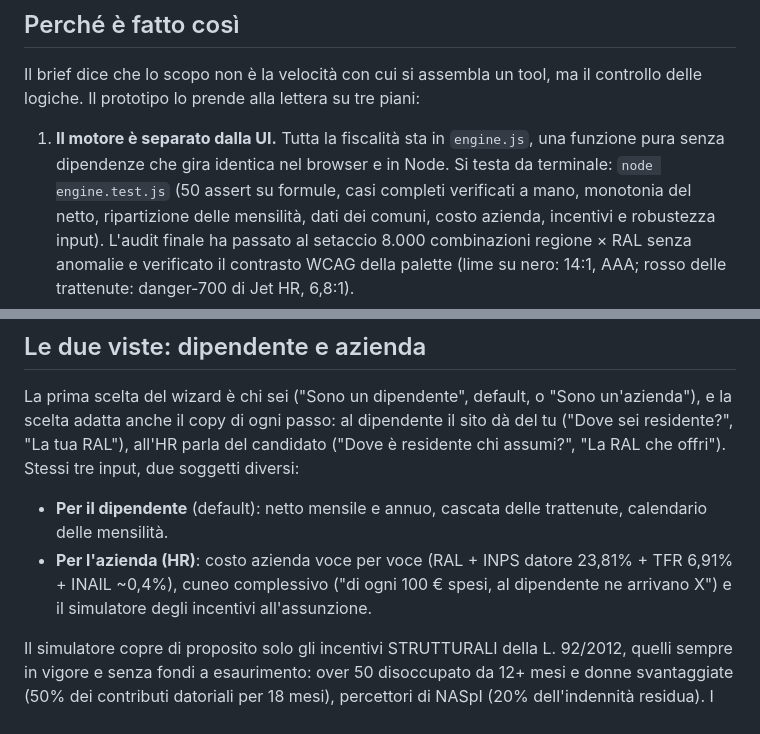
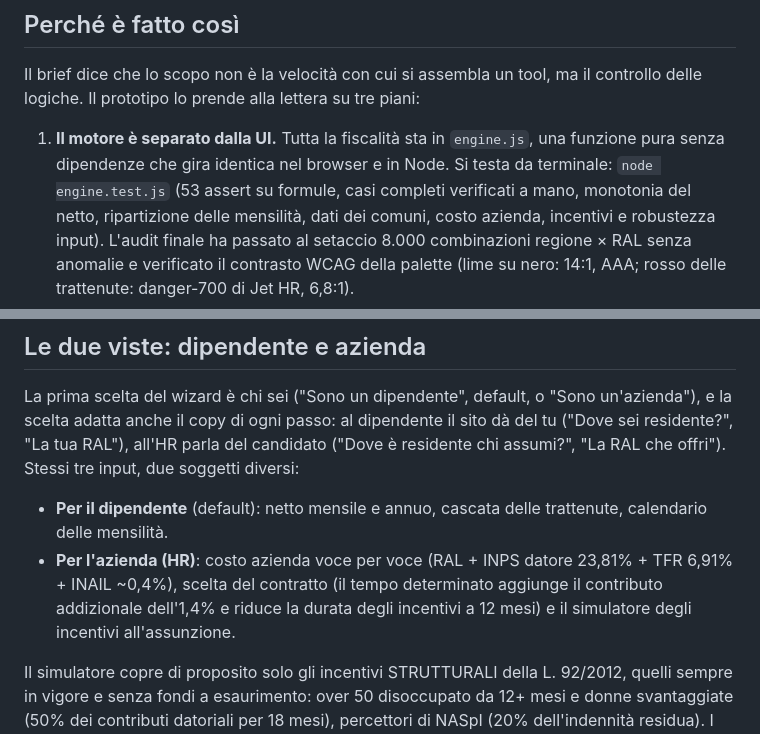
Before and after one commit to Dema-om/jet-netto, a Markdown page: README.md, 2 parts joined by grey strips. GitHub-like rendering.

Commit message:
docs: readme allineato (53 test, toggle contratto)
Co-Authored-By: Claude Opus 5 <noreply@anthropic.com>

```diff
--- a/README.md
+++ b/README.md
@@ -14,7 +14,7 @@ controllo delle logiche. Il prototipo lo prende alla lettera su tre piani:
 
 1. **Il motore è separato dalla UI.** Tutta la fiscalità sta in `engine.js`,
    una funzione pura senza dipendenze che gira identica nel browser e in Node.
-   Si testa da terminale: `node engine.test.js` (50 assert su formule, casi
+   Si testa da terminale: `node engine.test.js` (53 assert su formule, casi
    completi verificati a mano, monotonia del netto, ripartizione delle
    mensilità, dati dei comuni, costo azienda, incentivi e robustezza input). L'audit finale ha
    passato al setaccio 8.000 combinazioni regione × RAL senza anomalie e
@@ -81,8 +81,9 @@ Stessi tre input, due soggetti diversi:
 - **Per il dipendente** (default): netto mensile e annuo, cascata delle
   trattenute, calendario delle mensilità.
 - **Per l'azienda (HR)**: costo azienda voce per voce (RAL + INPS datore
-  23,81% + TFR 6,91% + INAIL ~0,4%), cuneo complessivo ("di ogni 100 € spesi,
-  al dipendente ne arrivano X") e il simulatore degli incentivi all'assunzione.
+  23,81% + TFR 6,91% + INAIL ~0,4%), scelta del contratto (il tempo
+  determinato aggiunge il contributo addizionale dell'1,4% e riduce la durata
+  degli incentivi a 12 mesi) e il simulatore degli incentivi all'assunzione.
 
 Il simulatore copre di proposito solo gli incentivi STRUTTURALI della
 L. 92/2012, quelli sempre in vigore e senza fondi a esaurimento: over 50
```
